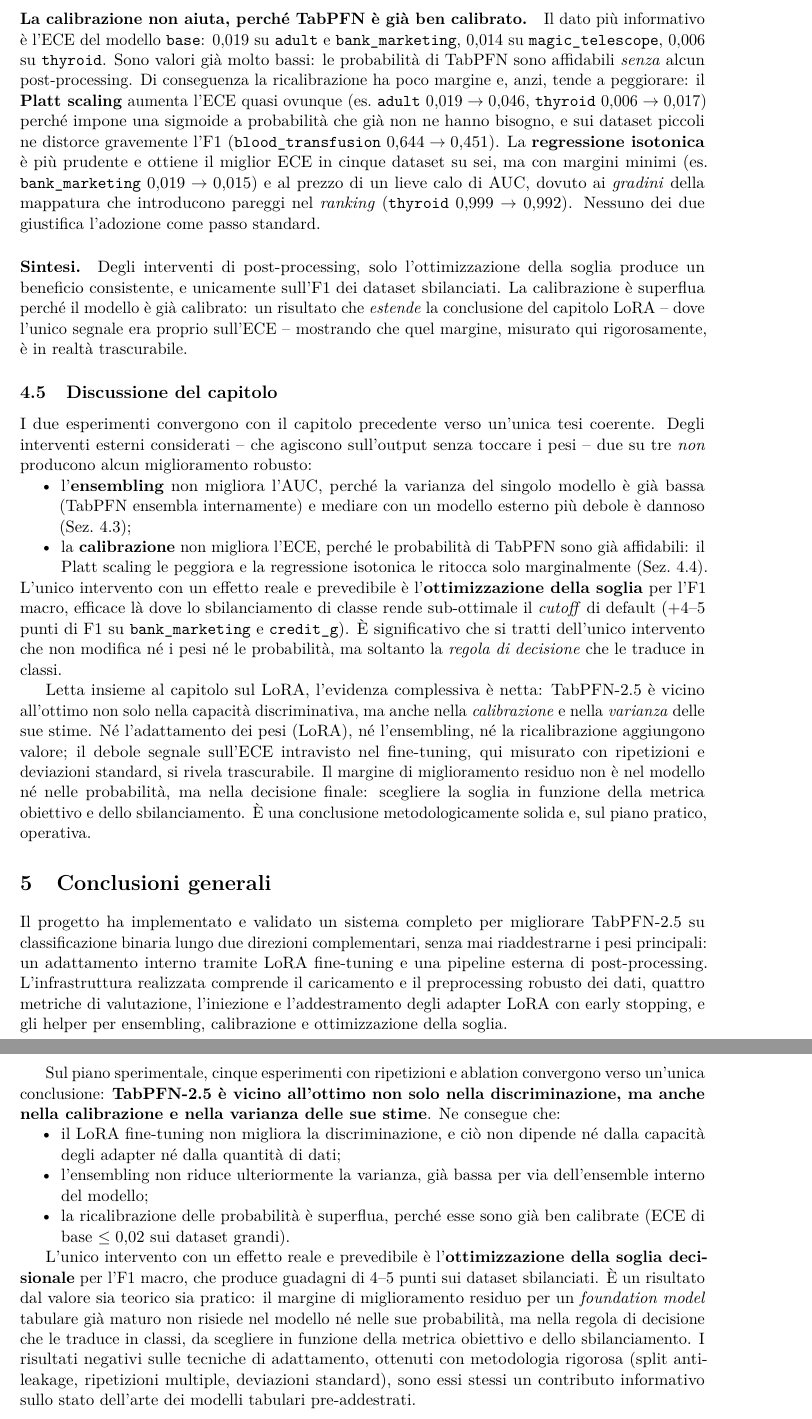
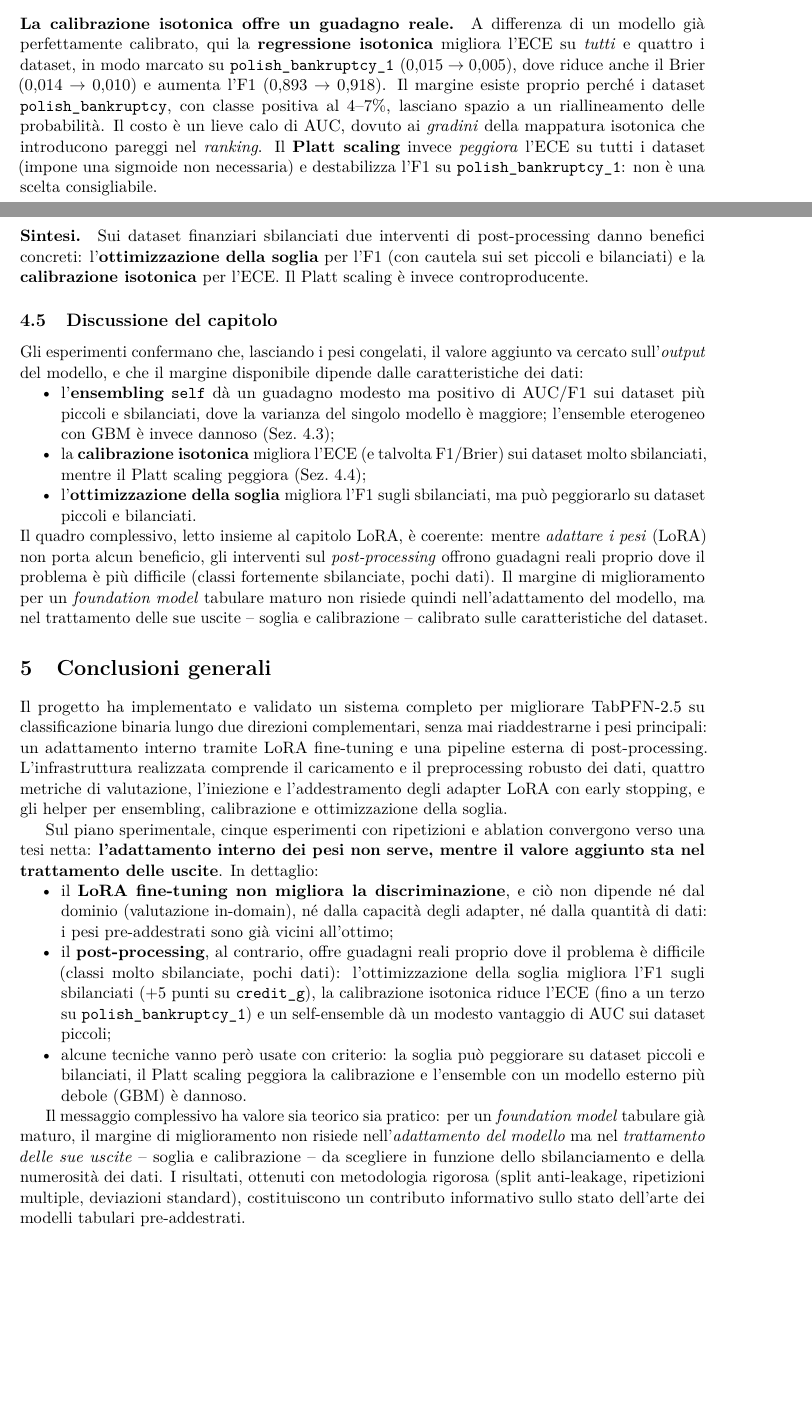
Before and after one commit to VittorioIusi/progettoML, a LaTeX paper (relazione/relazione_completa.tex): two parts of pages 11 and 12 of 12 before the commit and two parts of pages 10 and 11 of 12 after it, joined at a grey line, cut at the place of the change, the shorter picture padded with empty space. Compiled offline with pdfLaTeX.

Commit message:
Pipeline esterna su dati finanziari; relazione senza contesto medico
- PIPELINE_DATASETS ora = 4 dataset finanziari (polish_bk_1/5, australian, credit_g)
- ri-eseguiti Esp.4 ensembling e Esp.5 calibrazione/soglia in locale (CPU)
- relazione: tabelle e commenti pipeline aggiornati con numeri finanziari;
  storia piu' ricca (isotonic e soglia danno gain sugli sbilanciati, con cautele);
  abstract e conclusioni generali riscritti; nessun dataset medico residuo

Co-Authored-By: Claude Opus 4.8 <noreply@anthropic.com>

```diff
--- a/relazione/relazione_completa.tex
+++ b/relazione/relazione_completa.tex
@@ -765 +741,2 @@
 
+\paragraph{La soglia migliora l'F1 sugli sbilanciati, ma va usata con cautela sui
@@ -780,57 +753,45 @@
 
-\paragraph{La calibrazione non aiuta, perché TabPFN è già ben calibrato.}
-Il dato più informativo è l'ECE del modello \texttt{base}: $0{,}019$ su
-\texttt{adult} e \texttt{bank\_marketing}, $0{,}014$ su \texttt{magic\_telescope},
-$0{,}006$ su \texttt{thyroid}. Sono valori già molto bassi: le probabilità di
-TabPFN sono affidabili \emph{senza} alcun post-processing. Di conseguenza la
-ricalibrazione ha poco margine e, anzi, tende a peggiorare: il \textbf{Platt
-scaling} aumenta l'ECE quasi ovunque (es.\ \texttt{adult} $0{,}019 \to 0{,}046$,
-\texttt{thyroid} $0{,}006 \to 0{,}017$) perché impone una sigmoide a
-probabilità che già non ne hanno bisogno, e sui dataset piccoli ne distorce
-gravemente l'F1 (\texttt{blood\_transfusion} $0{,}644 \to 0{,}451$). La
-\textbf{regressione isotonica} è più prudente e ottiene il miglior ECE in
-cinque dataset su sei, ma con margini minimi (es.\ \texttt{bank\_marketing}
-$0{,}019 \to 0{,}015$) e al prezzo di un lieve calo di AUC, dovuto ai
-\emph{gradini} della mappatura che introducono pareggi nel \emph{ranking}
-(\texttt{thyroid} $0{,}999 \to 0{,}992$). Nessuno dei due giustifica
-l'adozione come passo standard.
+\paragraph{La calibrazione isotonica offre un guadagno reale.} A differenza di un
+modello già perfettamente calibrato, qui la \textbf{regressione isotonica}
+migliora l'ECE su \emph{tutti} e quattro i dataset, in modo marcato su
+\texttt{polish\_bankruptcy\_1} ($0{,}015 \to 0{,}005$), dove riduce anche il Brier
+($0{,}014 \to 0{,}010$) e aumenta l'F1 ($0{,}893 \to 0{,}918$). Il margine esiste
+proprio perché i dataset \texttt{polish\_bankruptcy}, con classe positiva al
+$4$--$7\%$, lasciano spazio a un riallineamento delle probabilità. Il costo è un
+lieve calo di AUC, dovuto ai \emph{gradini} della mappatura isotonica che
+introducono pareggi nel \emph{ranking}. Il \textbf{Platt scaling} invece
+\emph{peggiora} l'ECE su tutti i dataset (impone una sigmoide non necessaria) e
+destabilizza l'F1 su \texttt{polish\_bankruptcy\_1}: non è una scelta
+consigliabile.
 
-\paragraph{Sintesi.} Degli interventi di post-processing, solo
-l'ottimizzazione della soglia produce un beneficio consistente, e unicamente
-sull'F1 dei dataset sbilanciati. La calibrazione è superflua perché il modello
-è già calibrato: un risultato che \emph{estende} la conclusione del capitolo
-LoRA -- dove l'unico segnale era proprio sull'ECE -- mostrando che quel margine,
-misurato qui rigorosamente, è in realtà trascurabile.
+\paragraph{Sintesi.} Sui dataset finanziari sbilanciati due interventi di
+post-processing danno benefici concreti: l'\textbf{ottimizzazione della soglia}
+per l'F1 (con cautela sui set piccoli e bilanciati) e la \textbf{calibrazione
+isotonica} per l'ECE. Il Platt scaling è invece controproducente.
 
 \subsection{Discussione del capitolo}
 \label{sec:pipeline-discussione}
-I due esperimenti convergono con il capitolo precedente verso un'unica tesi
-coerente. Degli interventi esterni considerati -- che agiscono sull'output senza
-toccare i pesi -- due su tre \emph{non} producono alcun miglioramento robusto:
+Gli esperimenti confermano che, lasciando i pesi congelati, il valore aggiunto va
+cercato sull'\emph{output} del modello, e che il margine disponibile dipende dalle
+caratteristiche dei dati:
 \begin{itemize}[nosep]
-  \item l'\textbf{ensembling} non migliora l'AUC, perché la varianza del
-  singolo modello è già bassa (TabPFN ensembla internamente) e mediare con un
-  modello esterno più debole è dannoso (Sez.~\ref{sec:exp-ensemble});
-  \item la \textbf{calibrazione} non migliora l'ECE, perché le probabilità di
-  TabPFN sono già affidabili: il Platt scaling le peggiora e la regressione
-  isotonica le ritocca solo marginalmente (Sez.~\ref{sec:exp-calib}).
+  \item l'\textbf{ensembling} \texttt{self} dà un guadagno modesto ma
+  positivo di AUC/F1 sui dataset più piccoli e sbilanciati, dove la varianza del
+  singolo modello è maggiore; l'ensemble eterogeneo con GBM è invece dannoso
+  (Sez.~\ref{sec:exp-ensemble});
+  \item la \textbf{calibrazione isotonica} migliora l'ECE (e talvolta F1/Brier)
+  sui dataset molto sbilanciati, mentre il Platt scaling peggiora
+  (Sez.~\ref{sec:exp-calib});
+  \item l'\textbf{ottimizzazione della soglia} migliora l'F1 sugli sbilanciati,
+  ma può peggiorarlo su dataset piccoli e bilanciati.
 \end{itemize}
-L'unico intervento con un effetto reale e prevedibile è l'\textbf{ottimizzazione
-della soglia} per l'F1 macro, efficace là dove lo sbilanciamento di classe rende
-sub-ottimale il \emph{cutoff} di default ($+4$--$5$ punti di F1 su
-\texttt{bank\_marketing} e \texttt{credit\_g}). È significativo che si tratti
-dell'unico intervento che non modifica né i pesi né le probabilità, ma soltanto
-la \emph{regola di decisione} che le traduce in classi.
-
-Letta insieme al capitolo sul LoRA, l'evidenza complessiva è netta: TabPFN-2.5
-è vicino all'ottimo non solo nella capacità discriminativa, ma anche nella
-\emph{calibrazione} e nella \emph{varianza} delle sue stime. Né l'adattamento dei
-pesi (LoRA), né l'ensembling, né la ricalibrazione aggiungono valore; il debole
-segnale sull'ECE intravisto nel fine-tuning, qui misurato con ripetizioni e
-deviazioni standard, si rivela trascurabile. Il margine di miglioramento residuo
-non è nel modello né nelle probabilità, ma nella decisione finale: scegliere la
-soglia in funzione della metrica obiettivo e dello sbilanciamento. È una
-conclusione metodologicamente solida e, sul piano pratico, operativa.
+Il quadro complessivo, letto insieme al capitolo LoRA, è coerente: mentre
+\emph{adattare i pesi} (LoRA) non porta alcun beneficio, gli interventi sul
+\emph{post-processing} offrono guadagni reali proprio dove il problema è più
+difficile (classi fortemente sbilanciate, pochi dati). Il margine di
+miglioramento per un \emph{foundation model} tabulare maturo non risiede quindi
+nell'adattamento del modello, ma nel trattamento delle sue uscite -- soglia e
+calibrazione -- calibrato sulle caratteristiche del dataset.
 
 %==============================================================================
 \section{Conclusioni generali}
@@ -846,28 +807,31 @@
 soglia.
 
 Sul piano sperimentale, cinque esperimenti con ripetizioni e ablation
-convergono verso un'unica conclusione: \textbf{TabPFN-2.5 è vicino all'ottimo non
-solo nella discriminazione, ma anche nella calibrazione e nella varianza delle
-sue stime}. Ne consegue che:
+convergono verso una tesi netta: \textbf{l'adattamento interno dei pesi non
+serve, mentre il valore aggiunto sta nel trattamento delle uscite}. In
+dettaglio:
 \begin{itemize}[nosep]
-  \item il LoRA fine-tuning non migliora la discriminazione, e ciò non dipende
-  né dalla capacità degli adapter né dalla quantità di dati;
-  \item l'ensembling non riduce ulteriormente la varianza, già bassa per via
-  dell'ensemble interno del modello;
-  \item la ricalibrazione delle probabilità è superflua, perché esse sono già
-  ben calibrate (ECE di base $\le 0{,}02$ sui dataset grandi).
+  \item il \textbf{LoRA fine-tuning non migliora la discriminazione}, e ciò non
+  dipende né dal dominio (valutazione in-domain), né dalla capacità degli adapter,
+  né dalla quantità di dati: i pesi pre-addestrati sono già vicini all'ottimo;
+  \item il \textbf{post-processing}, al contrario, offre guadagni reali proprio
+  dove il problema è difficile (classi molto sbilanciate, pochi dati):
+  l'ottimizzazione della soglia migliora l'F1 sugli sbilanciati ($+5$ punti su
+  \texttt{credit\_g}), la calibrazione isotonica riduce l'ECE (fino a un terzo su
+  \texttt{polish\_bankruptcy\_1}) e un self-ensemble dà un modesto vantaggio di
+  AUC sui dataset piccoli;
+  \item alcune tecniche vanno però usate con criterio: la soglia può peggiorare
+  su dataset piccoli e bilanciati, il Platt scaling peggiora la calibrazione e
+  l'ensemble con un modello esterno più debole (GBM) è dannoso.
 \end{itemize}
 
-L'unico intervento con un effetto reale e prevedibile è l'\textbf{ottimizzazione
-della soglia decisionale} per l'F1 macro, che produce guadagni di $4$--$5$ punti
-sui dataset sbilanciati. È un risultato dal valore sia teorico sia pratico: il
-margine di miglioramento residuo per un \emph{foundation model} tabulare già
-maturo non risiede nel modello né nelle sue probabilità, ma nella regola di
-decisione che le traduce in classi, da scegliere in funzione della metrica
-obiettivo e dello sbilanciamento. I risultati negativi sulle tecniche di
-adattamento, ottenuti con metodologia rigorosa (split anti-leakage, ripetizioni
-multiple, deviazioni standard), sono essi stessi un contributo informativo
-sullo stato dell'arte dei modelli tabulari pre-addestrati.
+Il messaggio complessivo ha valore sia teorico sia pratico: per un
+\emph{foundation model} tabulare già maturo, il margine di miglioramento non
+risiede nell'\emph{adattamento del modello} ma nel \emph{trattamento delle sue
+uscite} -- soglia e calibrazione -- da scegliere in funzione dello sbilanciamento
+e della numerosità dei dati. I risultati, ottenuti con metodologia rigorosa
+(split anti-leakage, ripetizioni multiple, deviazioni standard), costituiscono un
+contributo informativo sullo stato dell'arte dei modelli tabulari pre-addestrati.
 
 %==============================================================================
 \appendix
```
Also changed, not shown: relazione/relazione_completa.tex (204 more changed lines), 1 other file.
